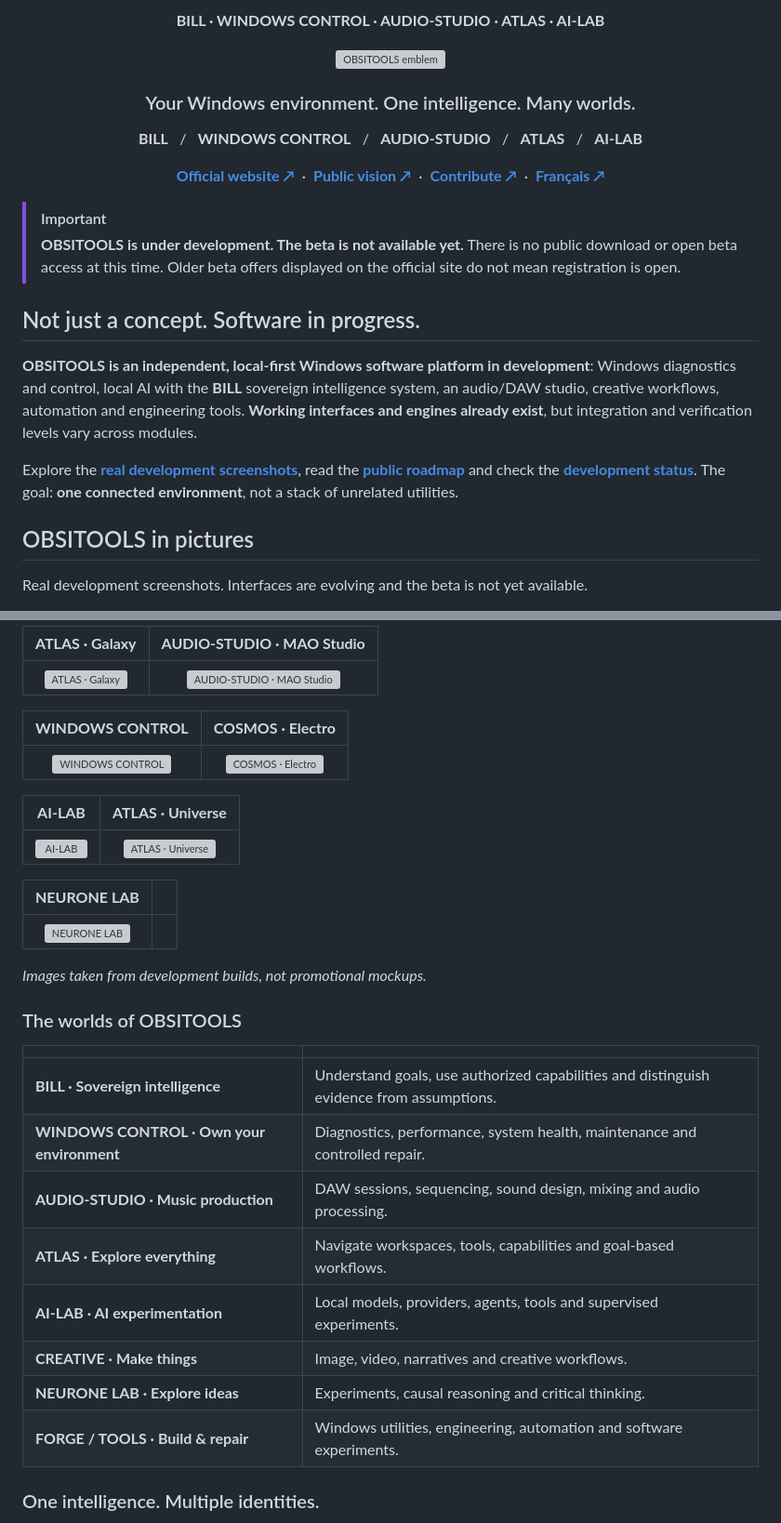
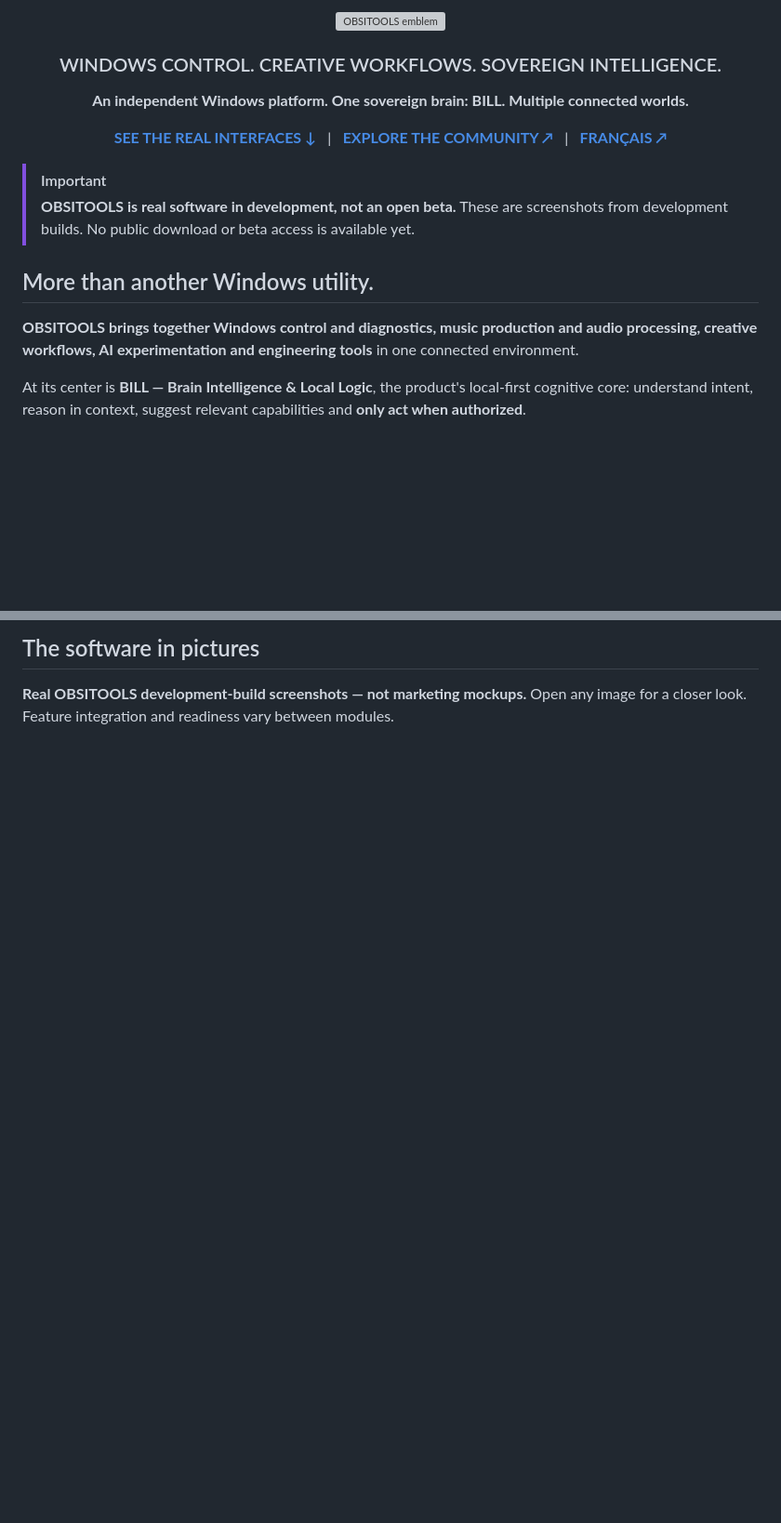
Before and after one commit to FlorianHFK/obsitools-community, a Markdown page: README.en.md, 2 parts joined by grey strips. Shown at 93% size. Drawn GitHub-style; blank space fills up the shorter version; grey boxes are pictures that could not be loaded.

```diff
--- a/README.en.md
+++ b/README.en.md
@@ -4,28 +4,22 @@
 
-**BILL · WINDOWS CONTROL · AUDIO-STUDIO · ATLAS · AI-LAB**
+<img src="https://obsitools.com/assets/brand/obsitools_emblem_1000.webp" alt="OBSITOOLS emblem" width="76">
 
-<img src="https://obsitools.com/assets/brand/obsitools_emblem_1000.webp" alt="OBSITOOLS emblem" width="100">
+### WINDOWS CONTROL. CREATIVE WORKFLOWS. SOVEREIGN INTELLIGENCE.
 
-### Your Windows environment. One intelligence. Many worlds.
+**An independent Windows platform. One sovereign brain: BILL. Multiple connected worlds.**
 
-**BILL** &nbsp; / &nbsp; **WINDOWS CONTROL** &nbsp; / &nbsp; **AUDIO-STUDIO** &nbsp; / &nbsp; **ATLAS** &nbsp; / &nbsp; **AI-LAB**
-
-[**Official website ↗**](https://obsitools.com/) &nbsp;·&nbsp; [**Public vision ↗**](VISION_PUBLIQUE.md) &nbsp;·&nbsp; [**Contribute ↗**](CONTRIBUTING.md) &nbsp;·&nbsp; [**Français ↗**](README.md)
+[**SEE THE REAL INTERFACES ↓**](#the-software-in-pictures) &nbsp; | &nbsp; [**EXPLORE THE COMMUNITY ↗**](https://florianhfk.github.io/obsitools-community/en/) &nbsp; | &nbsp; [**FRANÇAIS ↗**](README.md)
 
 </div>
 
 > [!IMPORTANT]
-> **OBSITOOLS is under development. The beta is not available yet.** There is no public download or open beta access at this time. Older beta offers displayed on the official site do not mean registration is open.
+> **OBSITOOLS is real software in development, not an open beta.** These are screenshots from development builds. No public download or beta access is available yet.
 
-## Not just a concept. Software in progress.
+## More than another Windows utility.
 
-**OBSITOOLS is an independent, local-first Windows software platform in development**: Windows diagnostics and control, local AI with the **BILL** sovereign intelligence system, an audio/DAW studio, creative workflows, automation and engineering tools. **Working interfaces and engines already exist**, but integration and verification levels vary across modules.
+**OBSITOOLS brings together Windows control and diagnostics, music production and audio processing, creative workflows, AI experimentation and engineering tools** in one connected environment.
 
-Explore the **[real development screenshots](#obsitools-in-pictures)**, read the **[public roadmap](ROADMAP_PUBLIQUE.md)** and check the **[development status](STATUT_PUBLIC.md)**. The goal: **one connected environment**, not a stack of unrelated utilities.
-
-## OBSITOOLS in pictures
-
-Real development screenshots. Interfaces are evolving and the beta is not yet available.
+At its center is **BILL — Brain Intelligence & Local Logic**, the product's local-first cognitive core: understand intent, reason in context, suggest relevant capabilities and **only act when authorized**.
 
 <div align="center">
 
@@ -35,38 +27,9 @@ Real development screenshots. Interfaces are evolving and the beta is not yet av
 
 </div>
 
-| **ATLAS · Galaxy** | **AUDIO-STUDIO · MAO Studio** |
-| :---: | :---: |
-| [![ATLAS · Galaxy](media/screenshots/02-atlas-galaxy.webp)](media/screenshots/02-atlas-galaxy.webp) | [![AUDIO-STUDIO · MAO Studio](media/screenshots/03-mao-studio.webp)](media/screenshots/03-mao-studio.webp) |
+## The software in pictures
 
-| **WINDOWS CONTROL** | **COSMOS · Electro** |
-| :---: | :---: |
-| [![WINDOWS CONTROL](media/screenshots/04-windows-control.webp)](media/screenshots/04-windows-control.webp) | [![COSMOS · Electro](media/screenshots/05-cosmos-electro.webp)](media/screenshots/05-cosmos-electro.webp) |
-
-| **AI-LAB** | **ATLAS · Universe** |
-| :---: | :---: |
-| [![AI-LAB](media/screenshots/06-ai-lab.webp)](media/screenshots/06-ai-lab.webp) | [![ATLAS · Universe](media/screenshots/07-atlas-universe.webp)](media/screenshots/07-atlas-universe.webp) |
-
-| **NEURONE LAB** |  |
-| :---: | :---: |
-| [![NEURONE LAB](media/screenshots/08-neurone-lab.webp)](media/screenshots/08-neurone-lab.webp) |  |
-
-*Images taken from development builds, not promotional mockups.*
-
-### The worlds of OBSITOOLS
-
-| | |
-| :--- | :--- |
-| **BILL · Sovereign intelligence** | Understand goals, use authorized capabilities and distinguish evidence from assumptions. |
-| **WINDOWS CONTROL · Own your environment** | Diagnostics, performance, system health, maintenance and controlled repair. |
-| **AUDIO-STUDIO · Music production** | DAW sessions, sequencing, sound design, mixing and audio processing. |
-| **ATLAS · Explore everything** | Navigate workspaces, tools, capabilities and goal-based workflows. |
-| **AI-LAB · AI experimentation** | Local models, providers, agents, tools and supervised experiments. |
-| **CREATIVE · Make things** | Image, video, narratives and creative workflows. |
-| **NEURONE LAB · Explore ideas** | Experiments, causal reasoning and critical thinking. |
-| **FORGE / TOOLS · Build & repair** | Windows utilities, engineering, automation and software experiments. |
-
-### One intelligence. Multiple identities.
+**Real OBSITOOLS development-build screenshots — not marketing mockups.** Open any image for a closer look. Feature integration and readiness vary between modules.
 
 <div align="center">
 
```
Also changed, not shown: other parts of README.en.md (+64 -25 lines).
